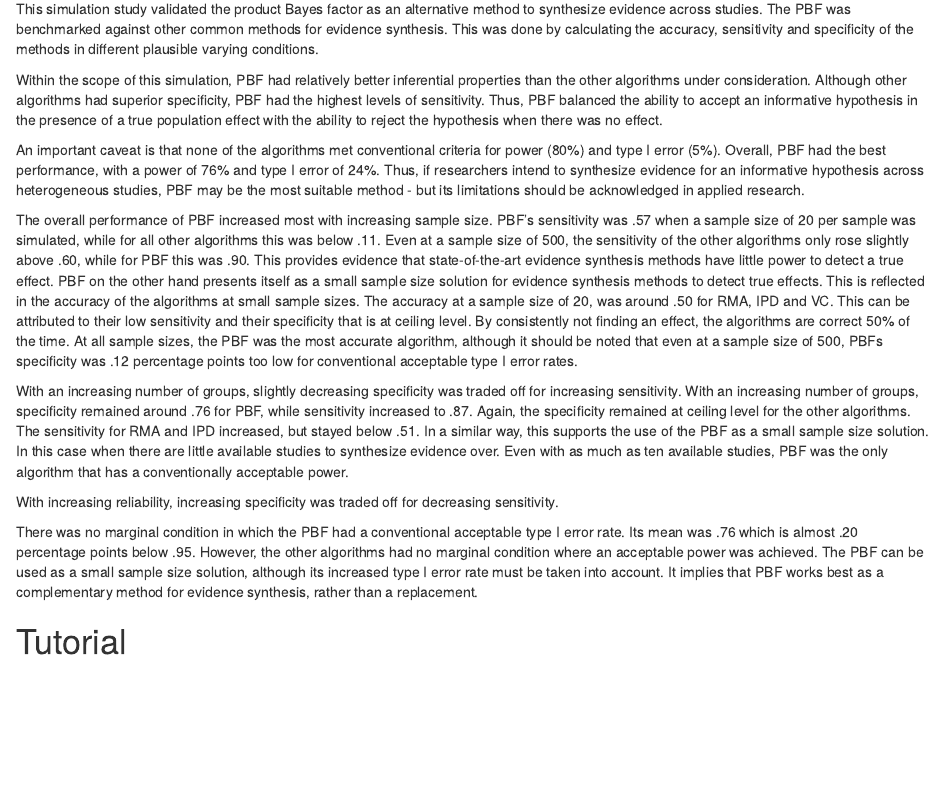
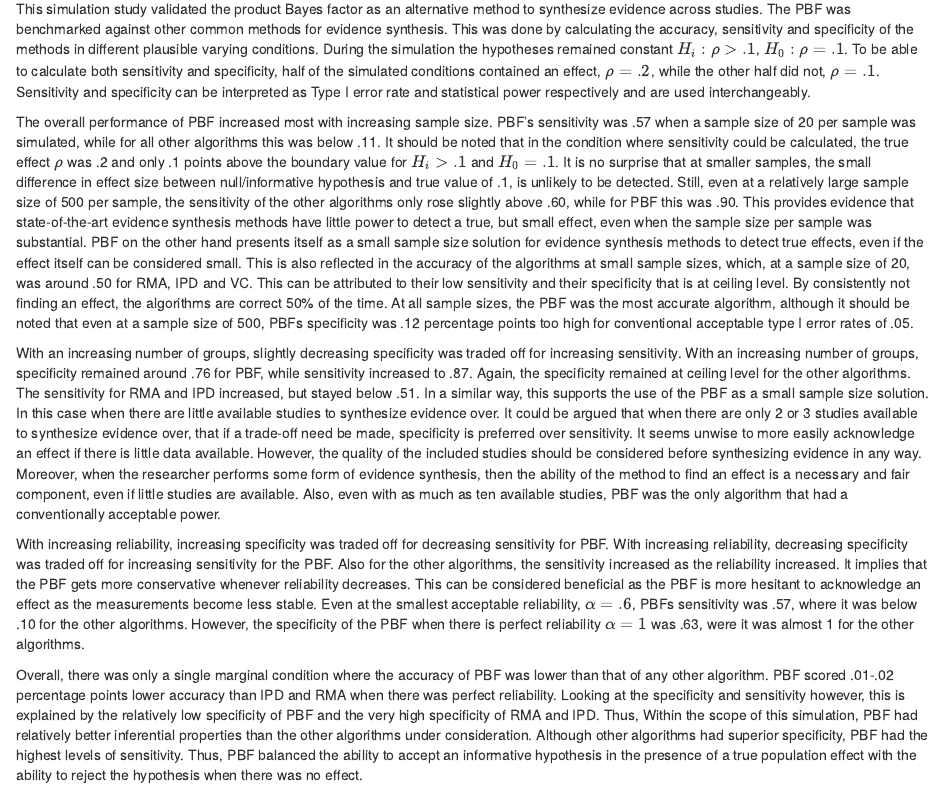
Before and after one commit to cjvanlissa/bayesynth, an R Markdown document (manuscript.Rmd): the page in a window 1100 px wide, from 4740 px down. Rendered offline with R 4.5, knitr and Pandoc, with nearby package versions; some code elsewhere in the file could not run offline.

Commit message:
elaborate further on effect of design factors

```diff
--- a/manuscript.Rmd
+++ b/manuscript.Rmd
@@ -318,9 +319,55 @@ Note that, in contrast to other algorithms, the performance of PBF is less susce
 This simulation study validated the product Bayes factor as an alternative method to synthesize evidence across studies.
 The PBF was benchmarked against other common methods for evidence synthesis.
 This was done by calculating the accuracy, sensitivity and specificity of the methods in different plausible varying conditions.
+During the simulation the hypotheses remained constant $H_i: \rho > .1$, $H_0: \rho = .1$.
+To be able to calculate both sensitivity and specificity, half of the simulated conditions contained an effect, $\rho = .2$, while the other half did not, $\rho = .1$.
+<!-- EB: I don't know why we did not use H0:r=0 and Hi:r>0 as constant hypotheses. It seems more intuitive -->
+Sensitivity and specificity can be interpreted as Type I error rate and statistical power respectively and are used interchangeably.
+ <!-- Because Type 1 error rate and power seem to be key terms in the discussion, we may be able to include it in the introduction: 'How does the PBF compare to other state-of-the-art algorithms with regards to Type 1 error rate, power and overall accuracy?' -->
 
+
+The overall performance of PBF increased most with increasing sample size.
+ <!-- EB: also, shall we rename 'performance' to 'accuracy', I know its not the same, but performance seems a bit too subjective. After all, we do not have a clear cut decision when sensitivity and specificity is balanced 'correctly' -->
+PBF's sensitivity was .57 when a sample size of 20 per sample was simulated, while for all other algorithms this was below .11.
+It should be noted that in the condition where sensitivity could be calculated, the true effect $\rho$ was .2 and only .1 points above the boundary value for $H_i > .1$ and $H_0 = .1$.
+It is no surprise that at smaller samples, the small difference in effect size between null/informative hypothesis and true value of .1, is unlikely to be detected.
+Still, even at a relatively large sample size of 500 per sample, the sensitivity of the other algorithms only rose slightly above .60,
+while for PBF this was .90.
+This provides evidence that state-of-the-art evidence synthesis methods have little power to detect a true, but small effect,
+even when the sample size per sample was substantial.
+PBF on the other hand presents itself as a small sample size solution for evidence synthesis methods to detect true effects,
+even if the effect itself can be considered small.
+This is also reflected in the accuracy of the algorithms at small sample sizes, which, at a sample size of 20, was around .50 for RMA, IPD and VC.
+This can be attributed to their low sensitivity and their specificity that is at ceiling level.
+By consistently not finding an effect, the algorithms are correct 50\% of the time.
+At all sample sizes, the PBF was the most accurate algorithm,
+although it should be noted that even at a sample size of 500, PBFs specificity was .12 percentage points too high for conventional acceptable type I error rates of .05.
+
+With an increasing number of groups, slightly decreasing specificity was traded off for increasing sensitivity.<!--EB: I would argue that the decrease is negligible, 0.767 at k =2, 0.763 at k = 10 -->
+With an increasing number of groups, specificity remained around .76 for PBF, while sensitivity increased to .87.
+Again, the specificity remained at ceiling level for the other algorithms.
+The sensitivity for RMA and IPD increased, but stayed below .51.
+In a similar way, this supports the use of the PBF as a small sample size solution.
+In this case when there are little available studies to synthesize evidence over.
+It could be argued that when there are only 2 or 3 studies available to synthesize evidence over, that if a trade-off need be made, specificity is preferred over sensitivity.
+It seems unwise to more easily acknowledge an effect if there is little data available.
+However, the quality of the included studies should be considered before synthesizing evidence in any way.
+Moreover, when the researcher performs some form of evidence synthesis, then the ability of the method to find an effect is a necessary and fair component, even if little studies are available.
+Also, even with as much as ten available studies, PBF was the only algorithm that had a conventionally acceptable power.
+
+With increasing reliability, increasing specificity was traded off for decreasing sensitivity for PBF. <!--EB: I think its the other way around; with DECREASING reliability, specificity increases and sensitivity decreases, see my comment at the section: 'Effect of reliability' -->
+With increasing reliability, decreasing specificity was traded off for increasing sensitivity for the PBF.
+Also for the other algorithms, the sensitivity increased as the reliability increased.
+It implies that the PBF gets more conservative whenever reliability decreases.
+This can be considered beneficial as the PBF is more hesitant to acknowledge an effect as the measurements become less stable.
+Even at the smallest acceptable reliability, $\alpha = .6$, PBFs sensitivity was .57, where it was below .10 for the other algorithms.
+However, the specificity of the PBF when there is perfect reliability $\alpha=1$ was .63, were it was almost 1 for the other algorithms.
+
+Overall, there was only a single marginal condition where the accuracy of PBF was lower than that of any other algorithm.
+PBF scored .01-.02 percentage points lower accuracy than IPD and RMA when there was perfect reliability.
+Looking at the specificity and sensitivity however, this is explained by the relatively low specificity of PBF and the very high specificity of RMA and IPD.
+Thus,
 Within the scope of this simulation, PBF had relatively better inferential properties <!-- EB: higher accuracy --> than the other algorithms under consideration.
 Although other algorithms had superior specificity, PBF had the highest levels of sensitivity.
 Thus, PBF balanced the ability to accept an informative hypothesis in the presence of a true population effect with the ability to reject the hypothesis when there was no effect.
 
-An important caveat is that none of the algorithms met conventional criteria for power (80%) and type I error (5%).
@@ -350,39 +402,6 @@ Thus, if researchers intend to synthesize evidence for an informative hypothesis
 <!-- In klassieke methoden heb je equality restrictie. -->
 <!-- Als rho = .1 dan null waar en moet je hem niet verwerpen, als .2 dan H0 niet waar en moet je H0 wel verwerpen. -->
 <!-- Bij BF heb je Hi en als .1 dan eigenlijk zelfs Hi waar, maar op border/boundary, dus ws dan BF = ong 1. Als .2 dan Hi waar en moet je BF > 1 vinden (evt dus > 3). -->
-
-
-
-The overall performance of PBF increased most with increasing sample size.
-PBF's sensitivity was .57 when a sample size of 20 per sample was simulated, while for all other algorithms this was below .11.
-Even at a sample size of 500, the sensitivity of the other algorithms only rose slightly above .60,
-while for PBF this was .90.
-This provides evidence that state-of-the-art evidence synthesis methods have little power to detect a true effect.
-PBF on the other hand presents itself as a small sample size solution for evidence synthesis methods to detect true effects.
-This is reflected in the accuracy of the algorithms at small sample sizes.
-The accuracy at a sample size of 20, was around .50 for RMA, IPD and VC.
-This can be attributed to their low sensitivity and their specificity that is at ceiling level.
-By consistently not finding an effect, the algorithms are correct 50\% of the time.
-At all sample sizes, the PBF was the most accurate algorithm,
-although it should be noted that even at a sample size of 500, PBFs specificity was .12 percentage points too low for conventional acceptable type I error rates.
-
-With an increasing number of groups, slightly decreasing specificity was traded off for increasing sensitivity.<!-- I would argue that the decrease is negligable, 0.767 at k =2, 0.763 at k = 10 -->
-With an increasing number of groups, specificity remained around .76 for PBF, while sensitivity increased to .87.
-Again, the specificity remained at ceiling level for the other algorithms.
-The sensitivity for RMA and IPD increased, but stayed below .51.
-In a similar way, this supports the use of the PBF as a small sample size solution.
-In this case when there are little available studies to synthesize evidence over.
-Even with as much as ten available studies, PBF was the only algorithm that has a conventionally acceptable power.
-
-With increasing reliability, increasing specificity was traded off for decreasing sensitivity.
-
-
-There was no marginal condition in which the PBF had a conventional acceptable type I error rate.
-Its mean was .76 which is almost .20 percentage points below .95.
-However, the other algorithms had no marginal condition where an acceptable power was achieved.
-The PBF can be used as a small sample size solution,
-although its increased type I error rate must be taken into account.
-It implies that PBF works best as a complementary method for evidence synthesis, rather than a replacement.
 
 
 # Tutorial
```
Also changed, not shown: references.bib (+7 -0 lines), manuscript.Rmd (6 more changed lines).
